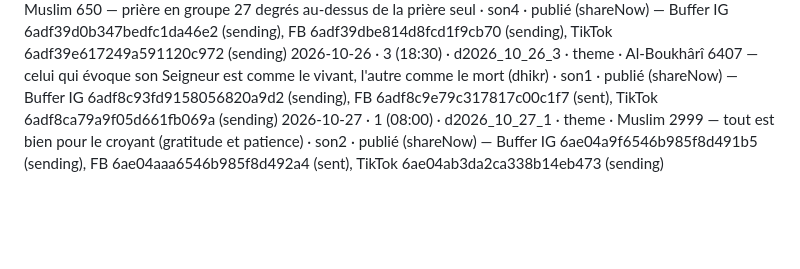
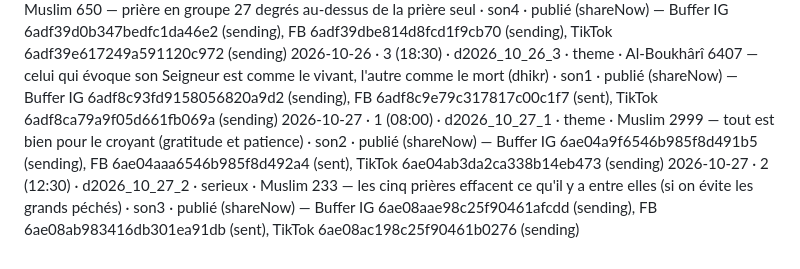
Before and after one commit to 6s65r95w6r-hue/salwaa-auto, a Markdown page: historique.md, the part around the change. GitHub-like rendering; blank space fills up the shorter version.

Commit message:
Historique : d2026_10_27_2
Co-Authored-By: Claude Sonnet 5.5 <noreply@anthropic.com>
Claude-Session: https://claude.ai/code/session_01SB7W2yb4jm57aQ3cfHMYjw

```diff
--- a/historique.md
+++ b/historique.md
@@ -35,3 +35,4 @@ Format : date · créneau · id · type · hadith (source) · son · statut
 2026-10-26 · 2 (12:30) · d2026_10_26_2 · humour · Al-Boukhârî 645 / Muslim 650 — prière en groupe 27 degrés au-dessus de la prière seul · son4 · publié (shareNow) — Buffer IG 6adf39d0b347bedfc1da46e2 (sending), FB 6adf39dbe814d8fcd1f9cb70 (sending), TikTok 6adf39e617249a591120c972 (sending)
 2026-10-26 · 3 (18:30) · d2026_10_26_3 · theme · Al-Boukhârî 6407 — celui qui évoque son Seigneur est comme le vivant, l'autre comme le mort (dhikr) · son1 · publié (shareNow) — Buffer IG 6adf8c93fd9158056820a9d2 (sending), FB 6adf8c9e79c317817c00c1f7 (sent), TikTok 6adf8ca79a9f05d661fb069a (sending)
 2026-10-27 · 1 (08:00) · d2026_10_27_1 · theme · Muslim 2999 — tout est bien pour le croyant (gratitude et patience) · son2 · publié (shareNow) — Buffer IG 6ae04a9f6546b985f8d491b5 (sending), FB 6ae04aaa6546b985f8d492a4 (sent), TikTok 6ae04ab3da2ca338b14eb473 (sending)
+2026-10-27 · 2 (12:30) · d2026_10_27_2 · serieux · Muslim 233 — les cinq prières effacent ce qu'il y a entre elles (si on évite les grands péchés) · son3 · publié (shareNow) — Buffer IG 6ae08aae98c25f90461afcdd (sending), FB 6ae08ab983416db301ea91db (sent), TikTok 6ae08ac198c25f90461b0276 (sending)
```
